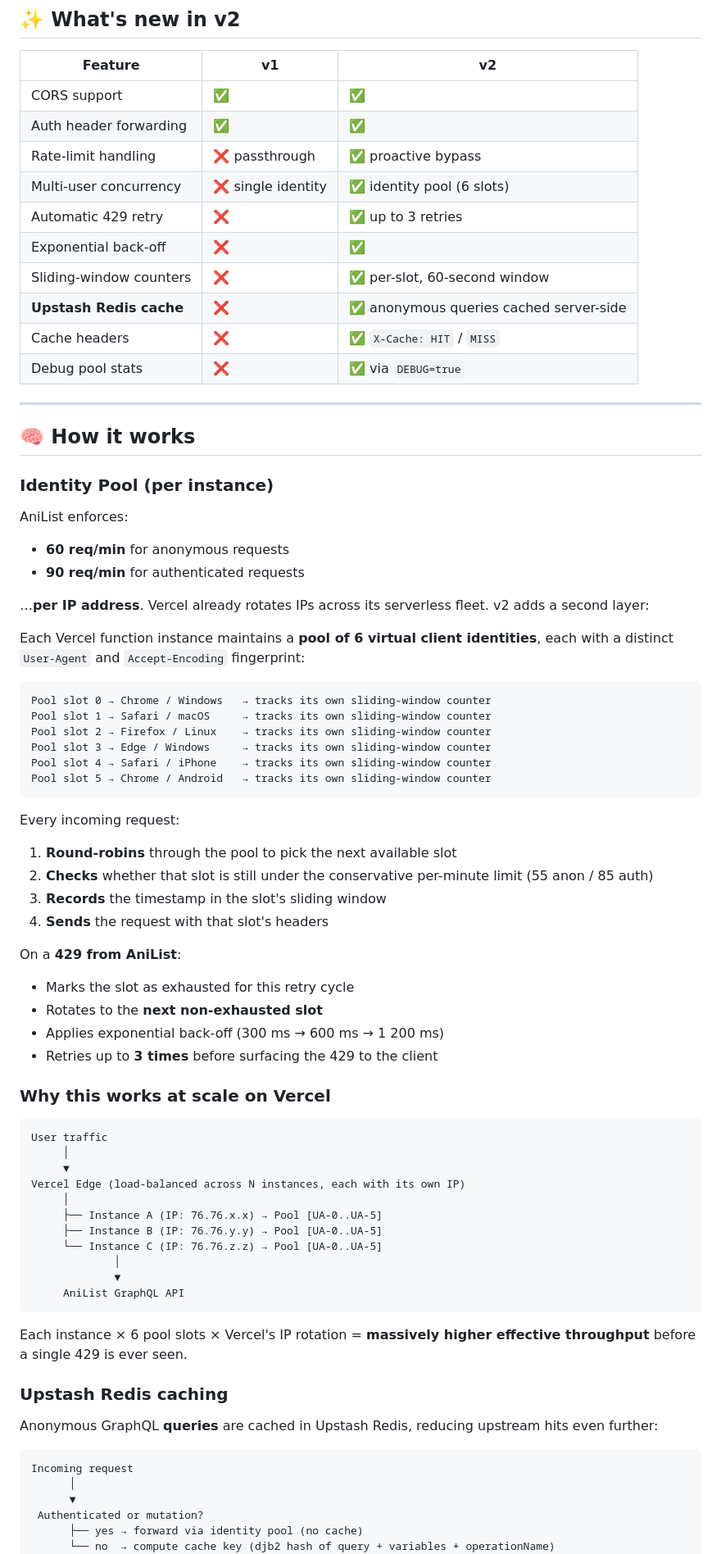
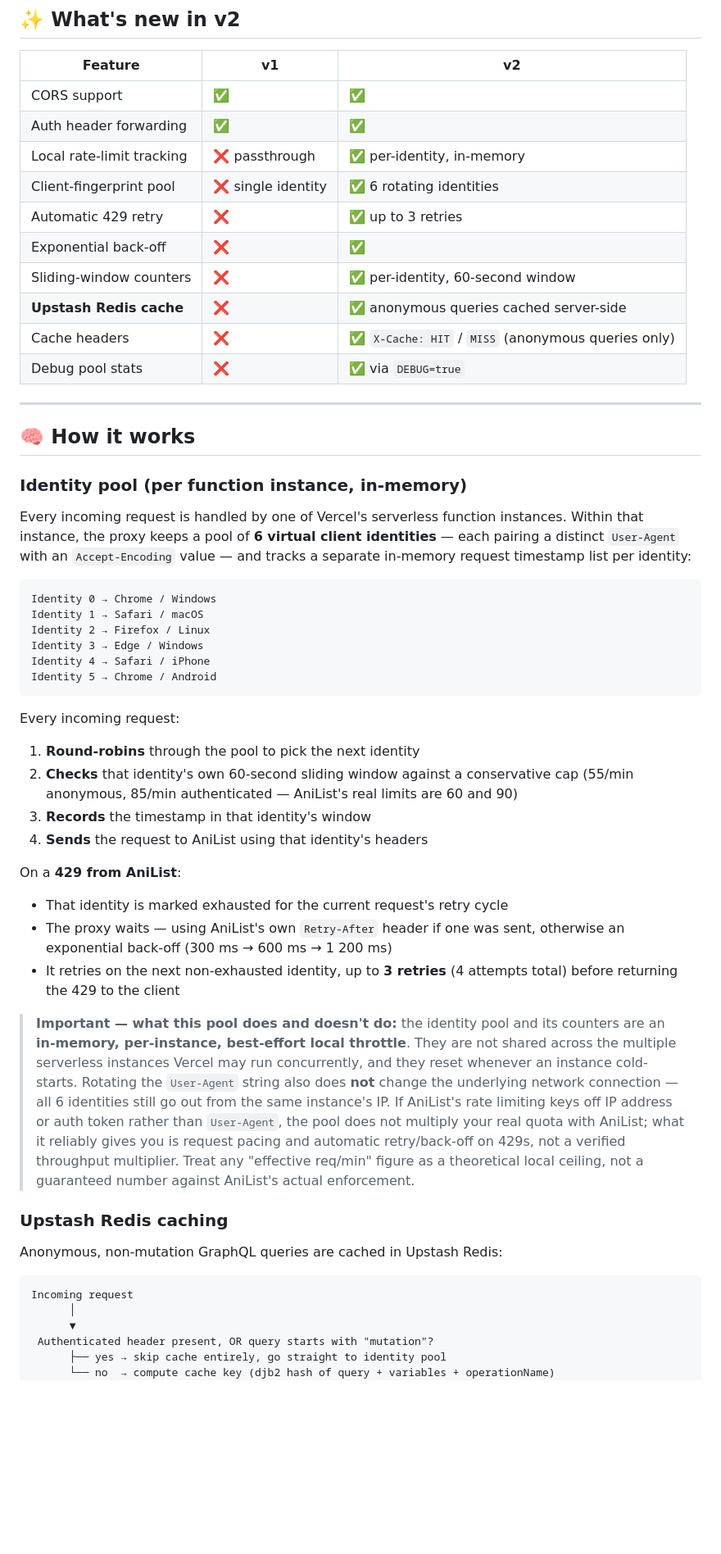
Before and after one commit to az4if/AniProxy-v2, a Markdown page: Readme.md, the part around one of its changes. Shown at 82% size. GitHub-like rendering; blank space fills up the shorter version.

````diff
--- a/Readme.md
+++ b/Readme.md
@@ -21,77 +21,54 @@
 |---|---|---|
 | CORS support | ✅ | ✅ |
 | Auth header forwarding | ✅ | ✅ |
-| Rate-limit handling | ❌ passthrough | ✅ proactive bypass |
-| Multi-user concurrency | ❌ single identity | ✅ identity pool (6 slots) |
+| Local rate-limit tracking | ❌ passthrough | ✅ per-identity, in-memory |
+| Client-fingerprint pool | ❌ single identity | ✅ 6 rotating identities |
 | Automatic 429 retry | ❌ | ✅ up to 3 retries |
 | Exponential back-off | ❌ | ✅ |
-| Sliding-window counters | ❌ | ✅ per-slot, 60-second window |
+| Sliding-window counters | ❌ | ✅ per-identity, 60-second window |
 | **Upstash Redis cache** | ❌ | ✅ anonymous queries cached server-side |
-| Cache headers | ❌ | ✅ `X-Cache: HIT` / `MISS` |
+| Cache headers | ❌ | ✅ `X-Cache: HIT` / `MISS` (anonymous queries only) |
 | Debug pool stats | ❌ | ✅ via `DEBUG=true` |
 
 ---
 
 ## 🧠 How it works
 
-### Identity Pool (per instance)
+### Identity pool (per function instance, in-memory)
 
-AniList enforces:
-- **60 req/min** for anonymous requests
-- **90 req/min** for authenticated requests
-
-…**per IP address**. Vercel already rotates IPs across its serverless fleet. v2 adds a second layer:
-
-Each Vercel function instance maintains a **pool of 6 virtual client identities**, each with a distinct `User-Agent` and `Accept-Encoding` fingerprint:
+Every incoming request is handled by one of Vercel's serverless function instances. Within that instance, the proxy keeps a pool of **6 virtual client identities** — each pairing a distinct `User-Agent` with an `Accept-Encoding` value — and tracks a separate in-memory request timestamp list per identity:
 
 ```
-Pool slot 0 → Chrome / Windows   → tracks its own sliding-window counter
-Pool slot 1 → Safari / macOS     → tracks its own sliding-window counter
-Pool slot 2 → Firefox / Linux    → tracks its own sliding-window counter
-Pool slot 3 → Edge / Windows     → tracks its own sliding-window counter
-Pool slot 4 → Safari / iPhone    → tracks its own sliding-window counter
-Pool slot 5 → Chrome / Android   → tracks its own sliding-window counter
+Identity 0 → Chrome / Windows
+Identity 1 → Safari / macOS
+Identity 2 → Firefox / Linux
+Identity 3 → Edge / Windows
+Identity 4 → Safari / iPhone
+Identity 5 → Chrome / Android
 ```
 
 Every incoming request:
-1. **Round-robins** through the pool to pick the next available slot
-2. **Checks** whether that slot is still under the conservative per-minute limit (55 anon / 85 auth)
-3. **Records** the timestamp in the slot's sliding window
-4. **Sends** the request with that slot's headers
+1. **Round-robins** through the pool to pick the next identity
+2. **Checks** that identity's own 60-second sliding window against a conservative cap (55/min anonymous, 85/min authenticated — AniList's real limits are 60 and 90)
+3. **Records** the timestamp in that identity's window
+4. **Sends** the request to AniList using that identity's headers
 
 On a **429 from AniList**:
-- Marks the slot as exhausted for this retry cycle
-- Rotates to the **next non-exhausted slot**
-- Applies exponential back-off (300 ms → 600 ms → 1 200 ms)
-- Retries up to **3 times** before surfacing the 429 to the client
+- That identity is marked exhausted for the current request's retry cycle
+- The proxy waits — using AniList's own `Retry-After` header if one was sent, otherwise an exponential back-off (300 ms → 600 ms → 1 200 ms)
+- It retries on the next non-exhausted identity, up to **3 retries** (4 attempts total) before returning the 429 to the client
 
-### Why this works at scale on Vercel
-
-```
-User traffic
-     │
-     ▼
-Vercel Edge (load-balanced across N instances, each with its own IP)
-     │
-     ├── Instance A (IP: 76.76.x.x) → Pool [UA-0..UA-5]
-     ├── Instance B (IP: 76.76.y.y) → Pool [UA-0..UA-5]
-     └── Instance C (IP: 76.76.z.z) → Pool [UA-0..UA-5]
-             │
-             ▼
-     AniList GraphQL API
-```
-
-Each instance × 6 pool slots × Vercel's IP rotation = **massively higher effective throughput** before a single 429 is ever seen.
+> **Important — what this pool does and doesn't do:** the identity pool and its counters are an **in-memory, per-instance, best-effort local throttle**. They are not shared across the multiple serverless instances Vercel may run concurrently, and they reset whenever an instance cold-starts. Rotating the `User-Agent` string also does **not** change the underlying network connection — all 6 identities still go out from the same instance's IP. If AniList's rate limiting keys off IP address or auth token rather than `User-Agent`, the pool does not multiply your real quota with AniList; what it reliably gives you is request pacing and automatic retry/back-off on 429s, not a verified throughput multiplier. Treat any "effective req/min" figure as a theoretical local ceiling, not a guaranteed number against AniList's actual enforcement.
 
 ### Upstash Redis caching
 
-Anonymous GraphQL **queries** are cached in Upstash Redis, reducing upstream hits even further:
+Anonymous, non-mutation GraphQL queries are cached in Upstash Redis:
 
 ```
 Incoming request
       │
       ▼
- Authenticated or mutation?
-      ├── yes → forward via identity pool (no cache)
+ Authenticated header present, OR query starts with "mutation"?
+      ├── yes → skip cache entirely, go straight to identity pool
       └── no  → compute cache key (djb2 hash of query + variables + operationName)
                      │
````
Also changed, not shown: other parts of Readme.md (+58 -22 lines).
